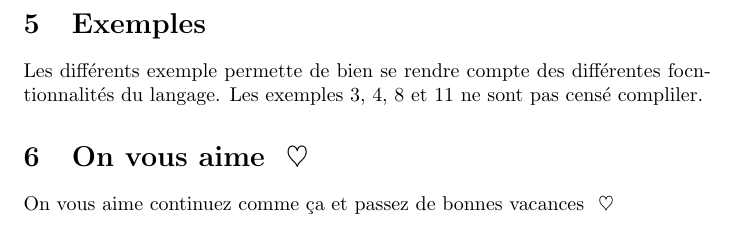
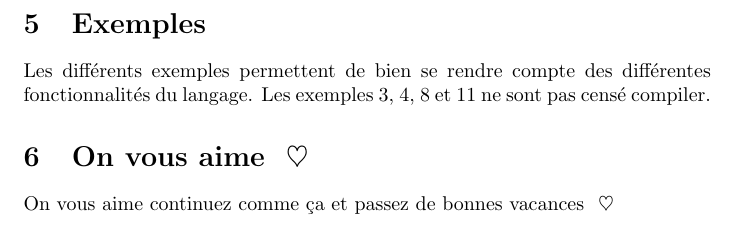
Before and after one commit to corent1234/projetprog1, a LaTeX document (Rapport.tex): part of page 2 of 2, cut so that both start at the same text. Compiled offline with pdfLaTeX.

Commit message:
thirs commit

```diff
--- a/Rapport.tex
+++ b/Rapport.tex
@@ -20,7 +20,7 @@
 \section{Lecture depuis le terminal et gestion des fichiers}
     RAS
 \section{Exemples}
-    Les différents exemple permette de bien se rendre compte des différentes focntionnalités du langage. Les exemples 3, 4, 8 et 11 ne sont pas censé compliler.
+    Les différents exemples permettent de bien se rendre compte des différentes fonctionnalités du langage. Les exemples 3, 4, 8 et 11 ne sont pas censé compiler.
 
 \section{On vous aime \textbf{ \ensuremath\heartsuit}}
 On vous aime continuez comme ça et passez de bonnes vacances \textbf{ \ensuremath\heartsuit}
```
Also changed, not shown: Rapport.pdf (deleted), 6 other files.
